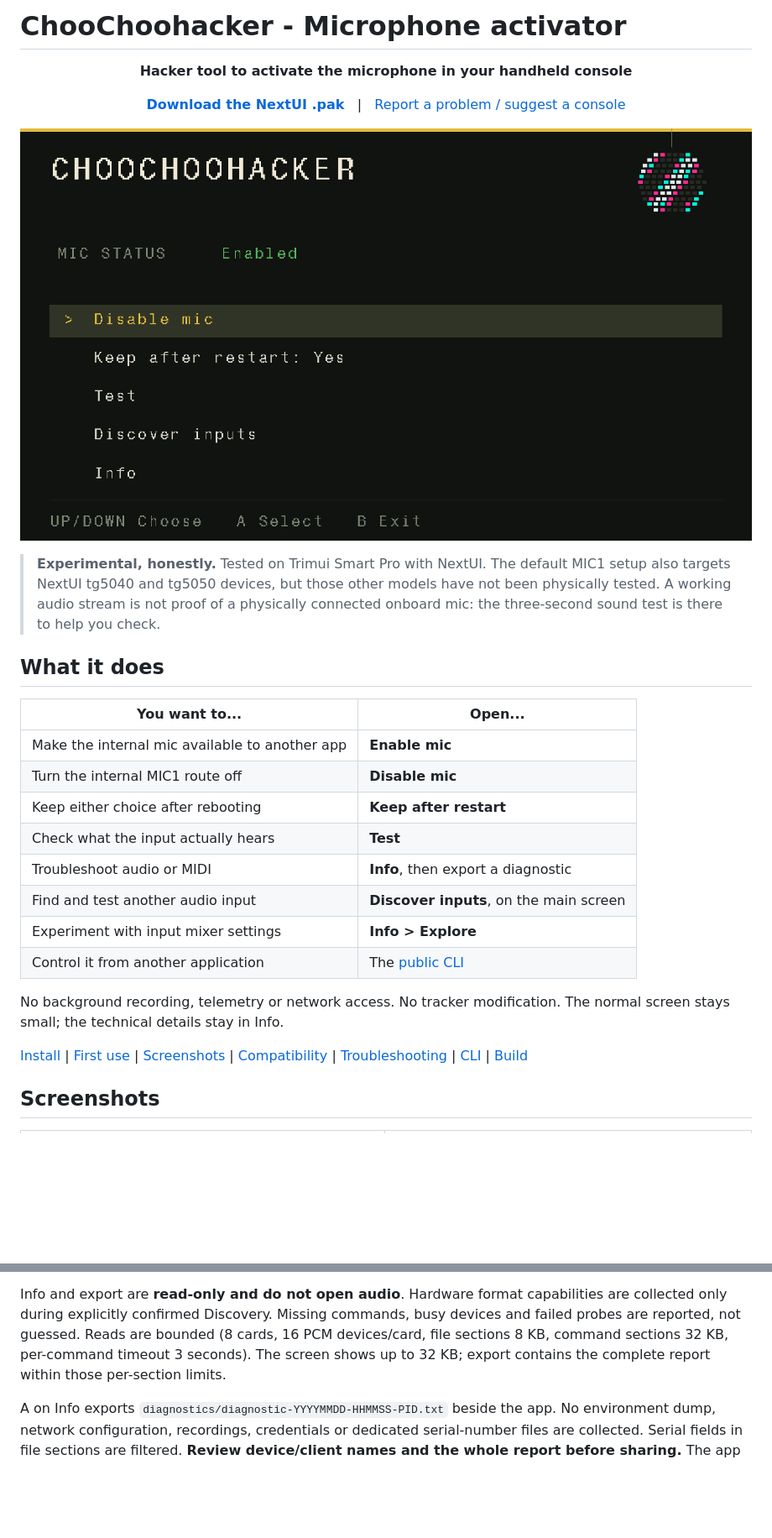
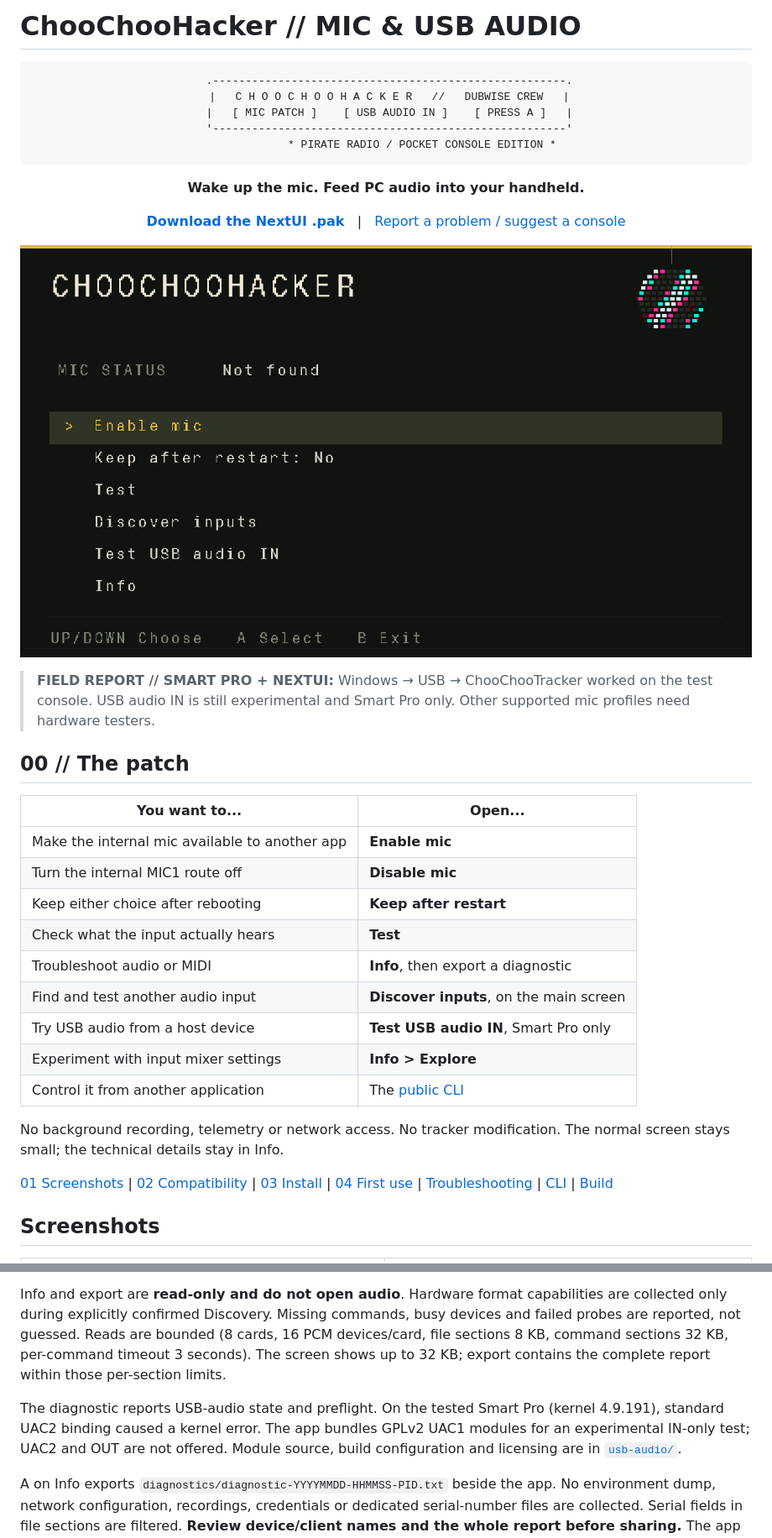
Before and after one commit to paiheulevrai/ChooChooHacker, a Markdown page: README.md, 2 parts joined by grey strips. Shown at 84% size. GitHub-like rendering; pictures changed too: docs/screenshots/main.png; blank space fills up the shorter version.

````diff
--- a/README.md
+++ b/README.md
@@ -1,8 +1,16 @@
-# ChooChoohacker - Microphone activator
+# ChooChooHacker // MIC & USB AUDIO
 
 <div align="center">
 
-**Hacker tool to activate the microphone in your handheld console**
+```text
+ .------------------------------------------------------.
+ |   C H O O C H O O H A C K E R   //   DUBWISE CREW   |
+ |   [ MIC PATCH ]    [ USB AUDIO IN ]    [ PRESS A ]   |
+ '------------------------------------------------------'
+           * PIRATE RADIO / POCKET CONSOLE EDITION *
+```
+
+**Wake up the mic. Feed PC audio into your handheld.**
 
 
 [**Download the NextUI .pak**](https://github.com/paiheulevrai/ChooChooHacker/releases/latest)
@@ -13,13 +21,11 @@
 
 </div>
 
-> **Experimental, honestly.** Tested on Trimui Smart Pro with NextUI.
-> The default MIC1 setup also targets NextUI tg5040 and tg5050 devices, but
-> those other models have not been physically tested.
-> A working audio stream is not proof of a physically connected onboard mic:
-> the three-second sound test is there to help you check.
+> **FIELD REPORT // SMART PRO + NEXTUI:** Windows → USB → ChooChooTracker
+> worked on the test console. USB audio IN is still experimental and Smart Pro
+> only. Other supported mic profiles need hardware testers.
 
-## What it does
+## 00 // The patch
 
 | You want to... | Open... |
 | --- | --- |
@@ -29,14 +35,16 @@
 | Check what the input actually hears | **Test** |
 | Troubleshoot audio or MIDI | **Info**, then export a diagnostic |
 | Find and test another audio input | **Discover inputs**, on the main screen |
+| Try USB audio from a host device | **Test USB audio IN**, Smart Pro only |
 | Experiment with input mixer settings | **Info > Explore** |
 | Control it from another application | The [public CLI](#cli-for-other-apps) |
 
 No background recording, telemetry or network access. No tracker modification.
 The normal screen stays small; the technical details stay in Info.
 
-[Install](#install) | [First use](#first-use) | [Screenshots](#screenshots) |
-[Compatibility](#compatibility) | [Troubleshooting](#troubleshooting) |
+[01 Screenshots](#screenshots) | [02 Compatibility](#compatibility) |
+[03 Install](#install) | [04 First use](#first-use) |
+[Troubleshooting](#troubleshooting) |
 [CLI](#cli-for-other-apps) | [Build](#build-and-verification)
 
 ## Screenshots
@@ -226,6 +252,12 @@ Reads are bounded (8 cards, 16 PCM devices/card, file sections 8 KB, command
 sections 32 KB, per-command timeout 3 seconds). The screen shows up to 32 KB;
 export contains the complete report within those per-section limits.
 
+The diagnostic reports USB-audio state and preflight. On the tested Smart Pro
+(kernel 4.9.191), standard UAC2 binding caused a kernel error. The app bundles
+GPLv2 UAC1 modules for an experimental IN-only test; UAC2 and OUT are not
+offered. Module source, build configuration and licensing are in
+[`usb-audio/`](usb-audio/).
+
 A on Info exports `diagnostics/diagnostic-YYYYMMDD-HHMMSS-PID.txt` beside the app.
 No environment dump, network configuration, recordings, credentials or dedicated
 serial-number files are collected. Serial fields in file sections are filtered.
````
Also changed, not shown: other parts of README.md (+27 -5 lines), usb-audio/README.md (added, +32 -0 lines), 13 other files.
